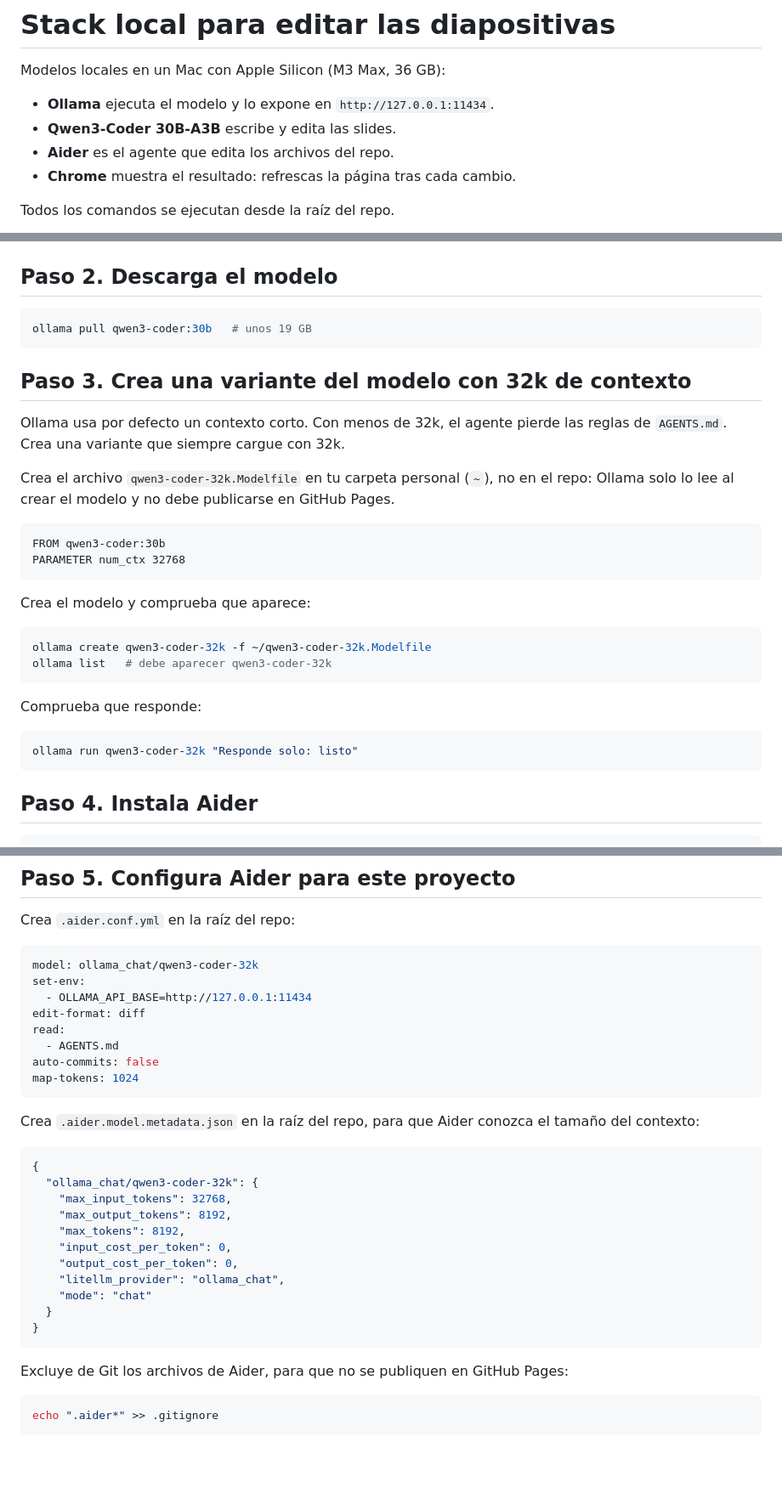
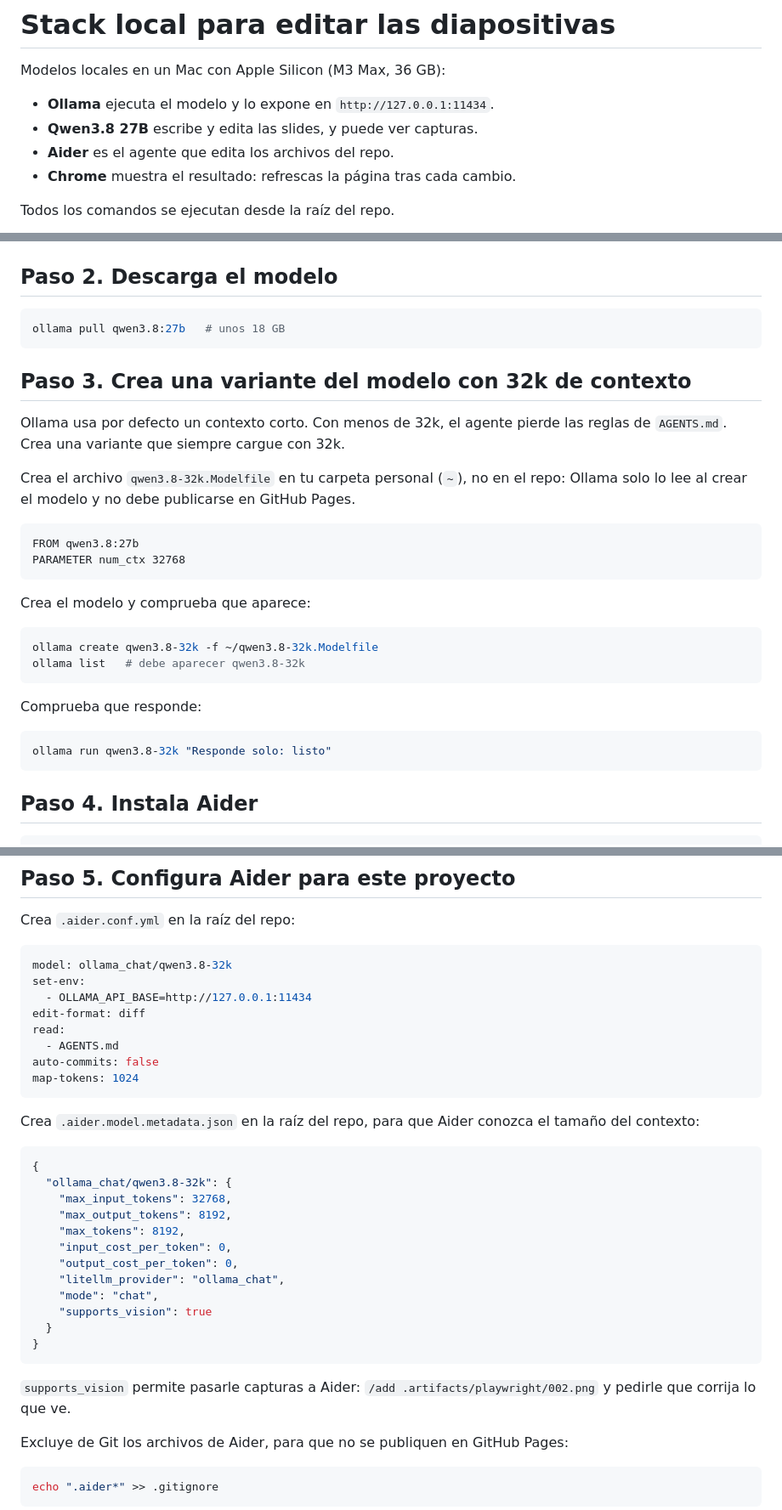
Before and after one commit to jdvelasq/test-slides, a Markdown page: stack.md, 3 parts joined by grey strips. Shown at 85% size. Rendered like a GitHub page; blank space fills up the shorter version.

Commit message:
Cambiar el modelo local a Qwen3.8 27B con soporte de imágenes
Co-Authored-By: Claude Opus 5.5 <noreply@anthropic.com>

````diff
--- a/stack.md
+++ b/stack.md
@@ -3,7 +3,7 @@
 Modelos locales en un Mac con Apple Silicon (M3 Max, 36 GB):
 
 - **Ollama** ejecuta el modelo y lo expone en `http://127.0.0.1:11434`.
-- **Qwen3-Coder 30B-A3B** escribe y edita las slides.
+- **Qwen3.8 27B** escribe y edita las slides, y puede ver capturas.
 - **Aider** es el agente que edita los archivos del repo.
 - **Chrome** muestra el resultado: refrescas la página tras cada cambio.
 
@@ -20,31 +20,31 @@ ollama --version
 ## Paso 2. Descarga el modelo
 
 ```sh
-ollama pull qwen3-coder:30b   # unos 19 GB
+ollama pull qwen3.8:27b   # unos 18 GB
 ```
 
 ## Paso 3. Crea una variante del modelo con 32k de contexto
 
 Ollama usa por defecto un contexto corto. Con menos de 32k, el agente pierde las reglas de `AGENTS.md`. Crea una variante que siempre cargue con 32k.
 
-Crea el archivo `qwen3-coder-32k.Modelfile` en tu carpeta personal (`~`), no en el repo: Ollama solo lo lee al crear el modelo y no debe publicarse en GitHub Pages.
+Crea el archivo `qwen3.8-32k.Modelfile` en tu carpeta personal (`~`), no en el repo: Ollama solo lo lee al crear el modelo y no debe publicarse en GitHub Pages.
 
 ```text
-FROM qwen3-coder:30b
+FROM qwen3.8:27b
 PARAMETER num_ctx 32768
 ```
 
 Crea el modelo y comprueba que aparece:
 
 ```sh
-ollama create qwen3-coder-32k -f ~/qwen3-coder-32k.Modelfile
-ollama list   # debe aparecer qwen3-coder-32k
+ollama create qwen3.8-32k -f ~/qwen3.8-32k.Modelfile
+ollama list   # debe aparecer qwen3.8-32k
 ```
 
 Comprueba que responde:
 
 ```sh
-ollama run qwen3-coder-32k "Responde solo: listo"
+ollama run qwen3.8-32k "Responde solo: listo"
 ```
 
 ## Paso 4. Instala Aider
@@ -65,7 +65,7 @@ uv pip install --python ~/.local/share/uv/tools/aider-chat/bin/python -U scipy
 Crea `.aider.conf.yml` en la raíz del repo:
 
 ```yaml
-model: ollama_chat/qwen3-coder-32k
+model: ollama_chat/qwen3.8-32k
 set-env:
   - OLLAMA_API_BASE=http://127.0.0.1:11434
 edit-format: diff
@@ -79,17 +79,20 @@ Crea `.aider.model.metadata.json` en la raíz del repo, para que Aider conozca e
 
 ```json
 {
-  "ollama_chat/qwen3-coder-32k": {
+  "ollama_chat/qwen3.8-32k": {
     "max_input_tokens": 32768,
     "max_output_tokens": 8192,
     "max_tokens": 8192,
     "input_cost_per_token": 0,
     "output_cost_per_token": 0,
     "litellm_provider": "ollama_chat",
-    "mode": "chat"
+    "mode": "chat",
+    "supports_vision": true
   }
 }
 ```
+
+`supports_vision` permite pasarle capturas a Aider: `/add .artifacts/playwright/002.png` y pedirle que corrija lo que ve.
 
 Excluye de Git los archivos de Aider, para que no se publiquen en GitHub Pages:
 
````
